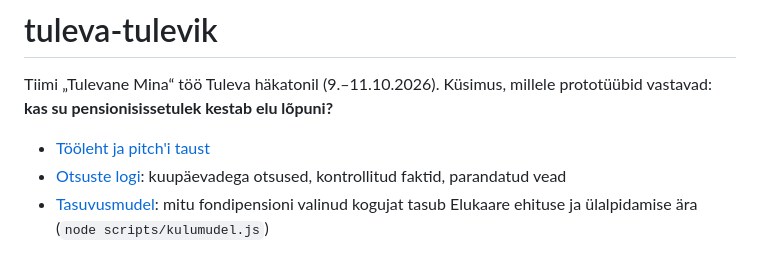
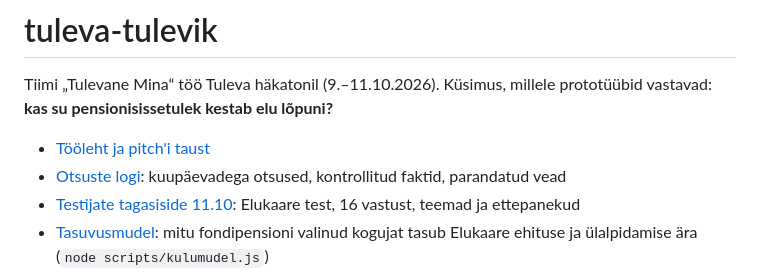
Before and after one commit to meelisb/tuleva-tulevik, a Markdown page: README.md, the part around the change. GitHub-like rendering.

```diff
--- a/README.md
+++ b/README.md
@@ -4,6 +4,7 @@ Tiimi „Tulevane Mina“ töö Tuleva häkatonil (9.–11.10.2026). Küsimus, m
 
 - [Tööleht ja pitch'i taust](tulevane_mina_tooleht_ja_pitch_2026-10-10.md)
 - [Otsuste logi](docs/otsuste_logi.md): kuupäevadega otsused, kontrollitud faktid, parandatud vead
+- [Testijate tagasiside 11.10](docs/testijate_tagasiside_2026-10-11.md): Elukaare test, 16 vastust, teemad ja ettepanekud
 - [Tasuvusmudel](docs/kulumudel.md): mitu fondipensioni valinud kogujat tasub Elukaare ehituse ja ülalpidamise ära (`node scripts/kulumudel.js`)
 - [CLAUDE.md](CLAUDE.md): kuidas repot jätkata (reeglid, mudeli konventsioonid, testimine, majutus)
 - [Tuleva reporting engine: mis andmed seal on ja mis meile kasulik](reporting_engine_andmed_2026-10-10.md)
```
Also changed, not shown: docs/otsuste_logi.md (+5 -0 lines), docs/testijate_tagasiside_2026-10-11.md (added, +97 -0 lines).
